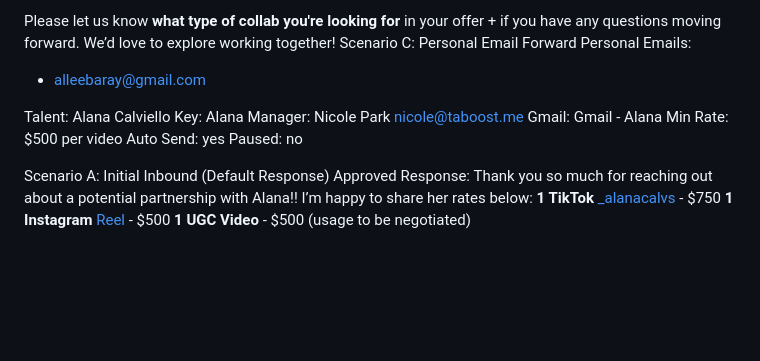
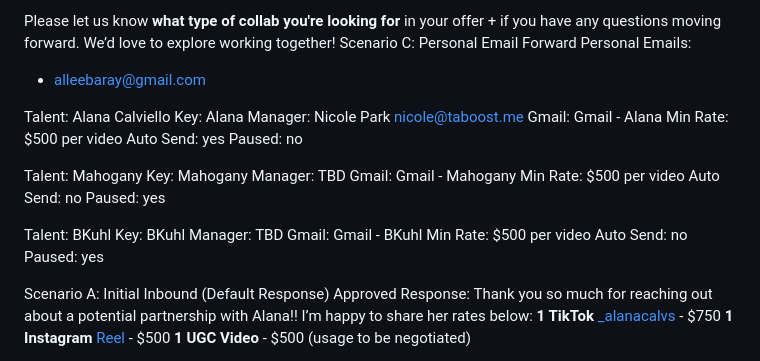
Before and after one commit to ceyre-boop/email-automation, a Markdown page: sheets/sop.md, the part around the change. Rendered like a GitHub page; blank space fills up the shorter version.

Commit message:
config: add Mahogany and BKuhl stubs (paused, pending full SOP setup)

```diff
--- a/sheets/sop.md
+++ b/sheets/sop.md
@@ -626,6 +626,22 @@ Min Rate: $500 per video
 Auto Send: yes
 Paused: no
 
+Talent: Mahogany
+Key: Mahogany
+Manager: TBD
+Gmail: Gmail - Mahogany
+Min Rate: $500 per video
+Auto Send: no
+Paused: yes
+
+Talent: BKuhl
+Key: BKuhl
+Manager: TBD
+Gmail: Gmail - BKuhl
+Min Rate: $500 per video
+Auto Send: no
+Paused: yes
+
 Scenario A: Initial Inbound (Default Response)
 Approved Response:
 Thank you so much for reaching out about a potential partnership with Alana!! I’m happy to share her rates below:
```
